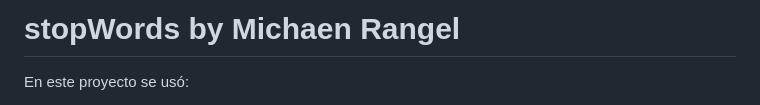
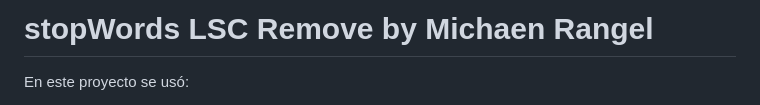
Before and after one commit to micho137/stopWords-LSC-Remove, a Markdown page: README.md, the part around the change. Drawn GitHub-style.

```diff
--- a/README.md
+++ b/README.md
@@ -1,4 +1,4 @@
-# stopWords by Michaen Rangel
+# stopWords LSC Remove by Michaen Rangel
 En este proyecto se usó:
 * [spaCy](https://spacy.io/)(Es una librería de software para procesamiento de lenguaje natural programado en Python)
 * [Flask](https://flask.palletsprojects.com/en/3.0.x/)(Framework minimalista de Python)
```
